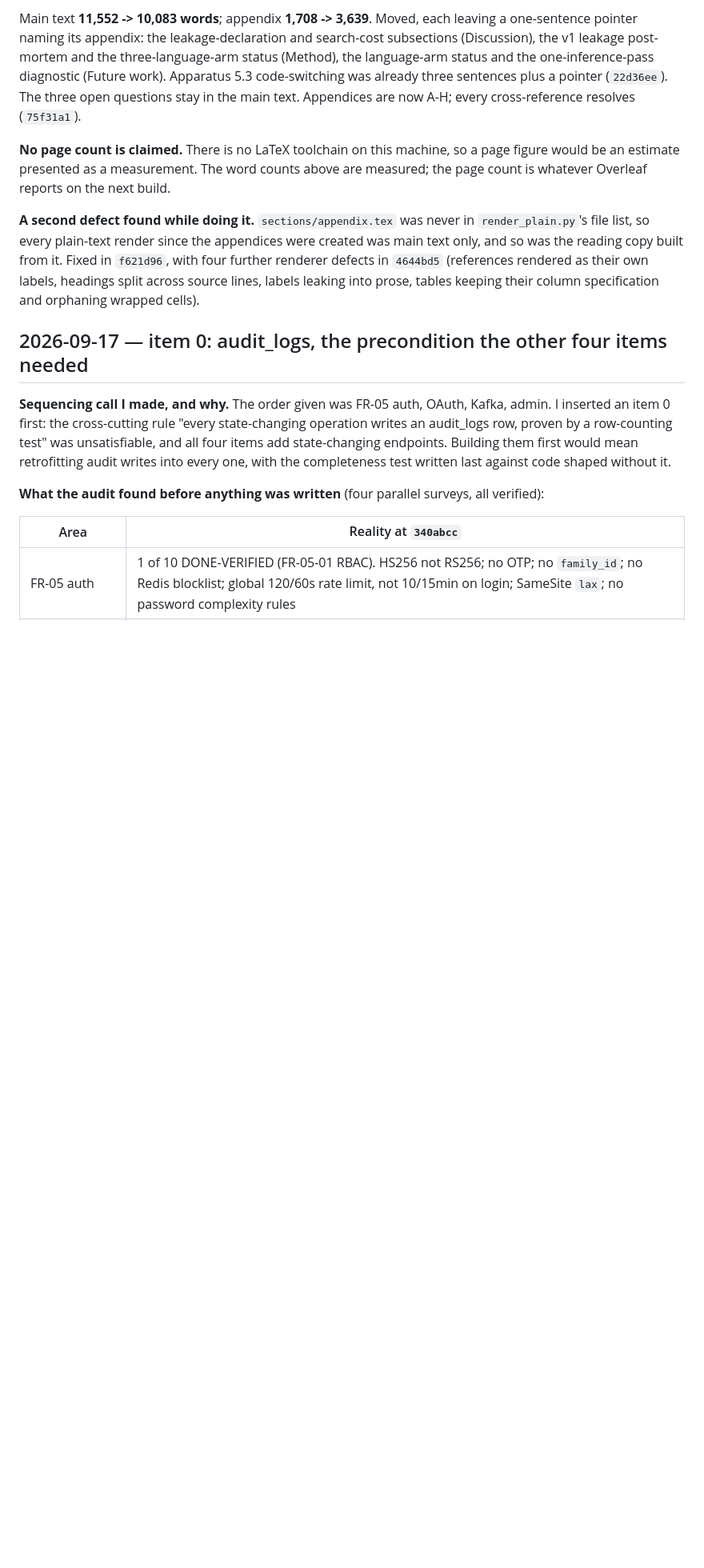
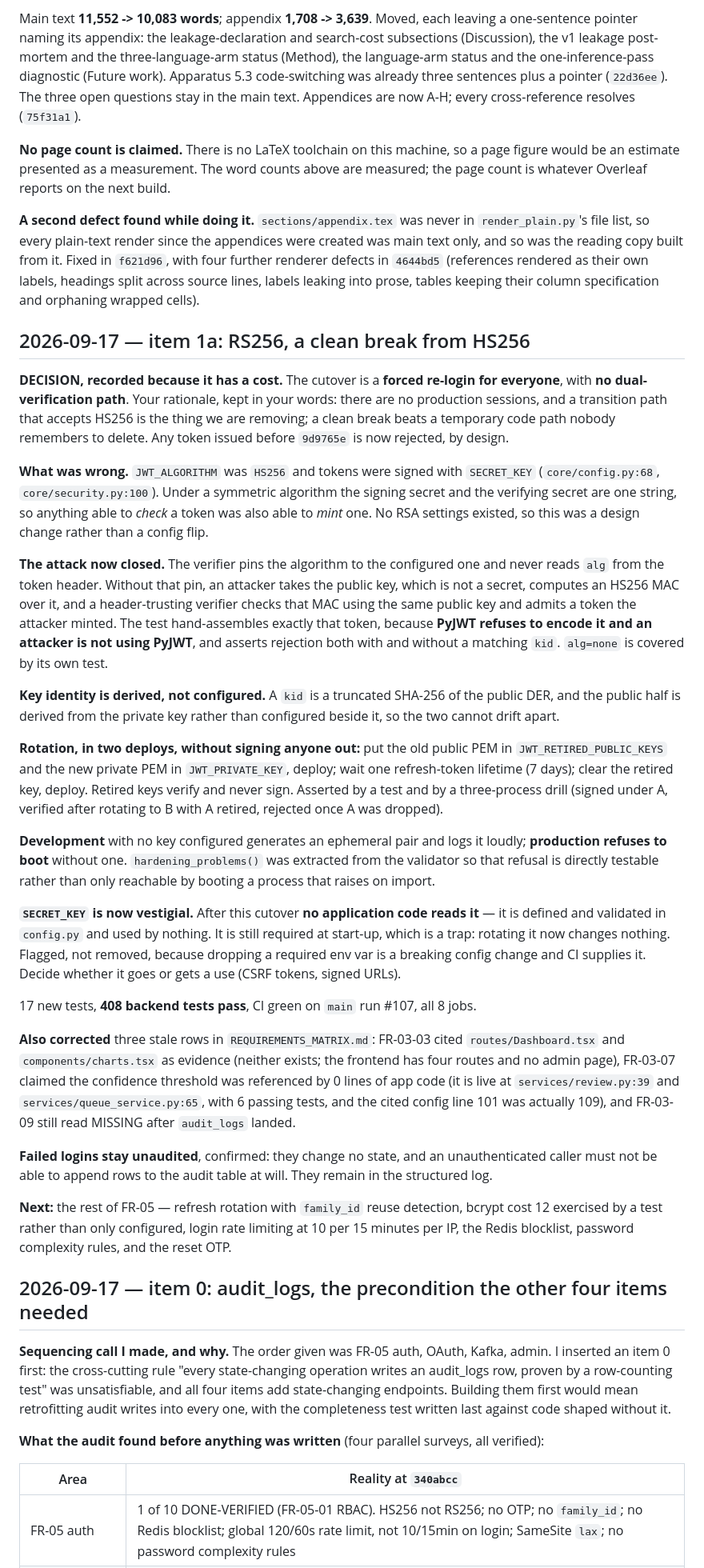
Before and after one commit to mariusbayizere/healthguard-ai, a Markdown page: kinyamed/reports/STATE.md, the part around the change. Shown at 80% size. GitHub-like rendering; blank space fills up the shorter version.

Commit message:
docs(state): item 1a RS256 cutover, the clean-break decision and its cost

```diff
--- a/kinyamed/reports/STATE.md
+++ b/kinyamed/reports/STATE.md
@@ -337,6 +337,66 @@ created was main text only, and so was the reading copy built from it. Fixed in
 with four further renderer defects in `4644bd5` (references rendered as their own labels,
 headings split across source lines, labels leaking into prose, tables keeping their column
 specification and orphaning wrapped cells).
+
+## 2026-09-17 — item 1a: RS256, a clean break from HS256
+
+**DECISION, recorded because it has a cost.** The cutover is a **forced re-login for
+everyone**, with **no dual-verification path**. Your rationale, kept in your words: there
+are no production sessions, and a transition path that accepts HS256 is the thing we are
+removing; a clean break beats a temporary code path nobody remembers to delete. Any token
+issued before `9d9765e` is now rejected, by design.
+
+**What was wrong.** `JWT_ALGORITHM` was `HS256` and tokens were signed with `SECRET_KEY`
+(`core/config.py:68`, `core/security.py:100`). Under a symmetric algorithm the signing
+secret and the verifying secret are one string, so anything able to *check* a token was
+also able to *mint* one. No RSA settings existed, so this was a design change rather than
+a config flip.
+
+**The attack now closed.** The verifier pins the algorithm to the configured one and never
+reads `alg` from the token header. Without that pin, an attacker takes the public key,
+which is not a secret, computes an HS256 MAC over it, and a header-trusting verifier checks
+that MAC using the same public key and admits a token the attacker minted. The test
+hand-assembles exactly that token, because **PyJWT refuses to encode it and an attacker is
+not using PyJWT**, and asserts rejection both with and without a matching `kid`. `alg=none`
+is covered by its own test.
+
+**Key identity is derived, not configured.** A `kid` is a truncated SHA-256 of the public
+DER, and the public half is derived from the private key rather than configured beside it,
+so the two cannot drift apart.
+
+**Rotation, in two deploys, without signing anyone out:** put the old public PEM in
+`JWT_RETIRED_PUBLIC_KEYS` and the new private PEM in `JWT_PRIVATE_KEY`, deploy; wait one
+refresh-token lifetime (7 days); clear the retired key, deploy. Retired keys verify and
+never sign. Asserted by a test and by a three-process drill (signed under A, verified after
+rotating to B with A retired, rejected once A was dropped).
+
+**Development** with no key configured generates an ephemeral pair and logs it loudly;
+**production refuses to boot** without one. `hardening_problems()` was extracted from the
+validator so that refusal is directly testable rather than only reachable by booting a
+process that raises on import.
+
+**`SECRET_KEY` is now vestigial.** After this cutover **no application code reads it** — it
+is defined and validated in `config.py` and used by nothing. It is still required at
+start-up, which is a trap: rotating it now changes nothing. Flagged, not removed, because
+dropping a required env var is a breaking config change and CI supplies it. Decide whether
+it goes or gets a use (CSRF tokens, signed URLs).
+
+17 new tests, **408 backend tests pass**, CI green on `main` run #107, all 8 jobs.
+
+**Also corrected** three stale rows in `REQUIREMENTS_MATRIX.md`: FR-03-03 cited
+`routes/Dashboard.tsx` and `components/charts.tsx` as evidence (neither exists; the
+frontend has four routes and no admin page), FR-03-07 claimed the confidence threshold was
+referenced by 0 lines of app code (it is live at `services/review.py:39` and
+`services/queue_service.py:65`, with 6 passing tests, and the cited config line 101 was
+actually 109), and FR-03-09 still read MISSING after `audit_logs` landed.
+
+**Failed logins stay unaudited**, confirmed: they change no state, and an unauthenticated
+caller must not be able to append rows to the audit table at will. They remain in the
+structured log.
+
+**Next:** the rest of FR-05 — refresh rotation with `family_id` reuse detection, bcrypt
+cost 12 exercised by a test rather than only configured, login rate limiting at 10 per 15
+minutes per IP, the Redis blocklist, password complexity rules, and the reset OTP.
 
 ## 2026-09-17 — item 0: audit_logs, the precondition the other four items needed
 
```
